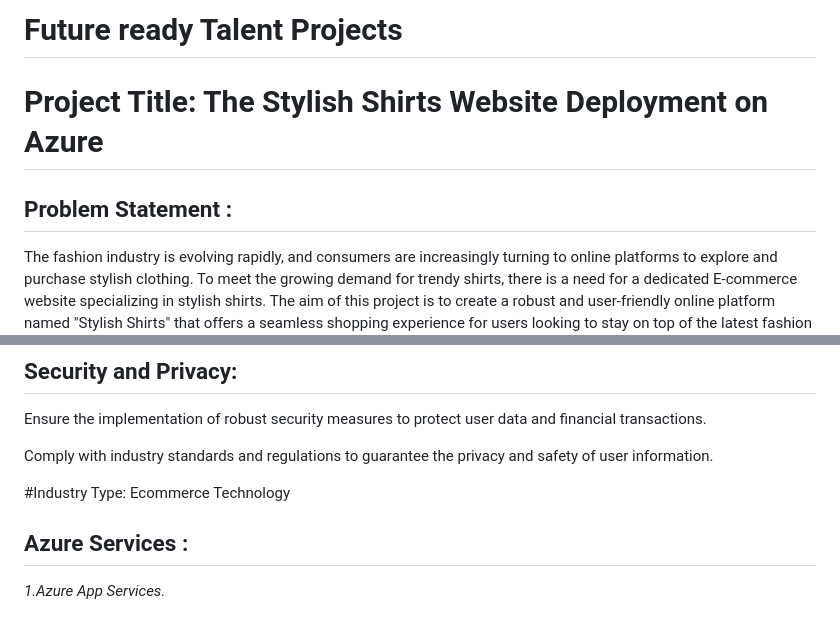
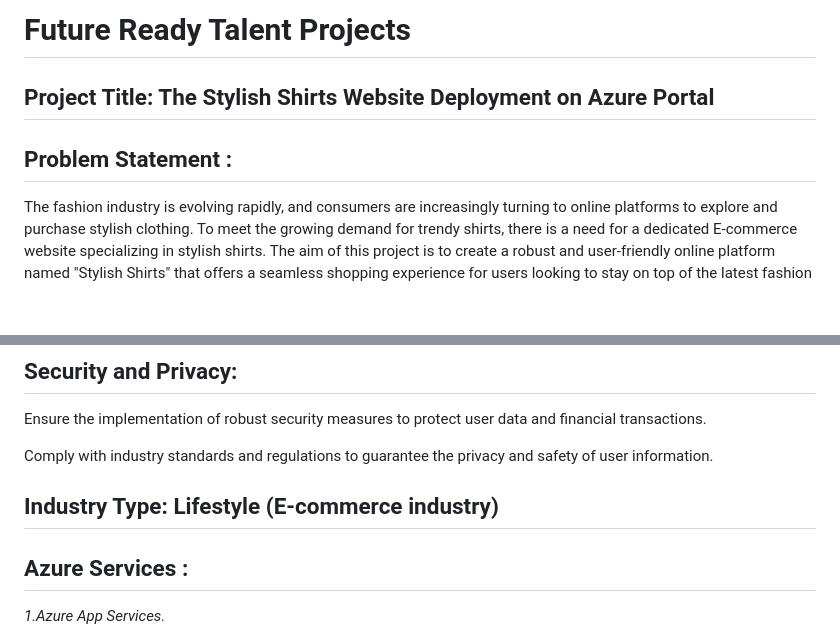
Before and after one commit to hrishii06/FRT_Project_01, a Markdown page: README.md, 2 parts joined by grey strips. Rendered like a GitHub page; blank space fills up the shorter version.

```diff
--- a/README.md
+++ b/README.md
@@ -1,9 +1,10 @@
-# **Future ready Talent Projects**
-# **Project Title: The Stylish Shirts Website Deployment on Azure**
+#  Future Ready Talent Projects
+
+
+## Project Title: The Stylish Shirts Website Deployment on Azure Portal
 
 
 ##  Problem Statement :
-
 The fashion industry is evolving rapidly, and consumers are increasingly turning to online platforms to explore and purchase stylish clothing. To meet the growing demand for trendy shirts, there is a need for a dedicated E-commerce website specializing in stylish shirts. The aim of this project is to create a robust and user-friendly online platform named "Stylish Shirts" that offers a seamless shopping experience for users looking to stay on top of the latest fashion trends in shirts.
 
 ## Product Showcase:
@@ -60,8 +61,7 @@ Ensure the implementation of robust security measures to protect user data and f
 Comply with industry standards and regulations to guarantee the privacy and safety of user information.
 
 
-#Industry Type:
-Ecommerce Technology
+## Industry Type: Lifestyle (E-commerce industry)
 
 ## Azure Services :
 
```
